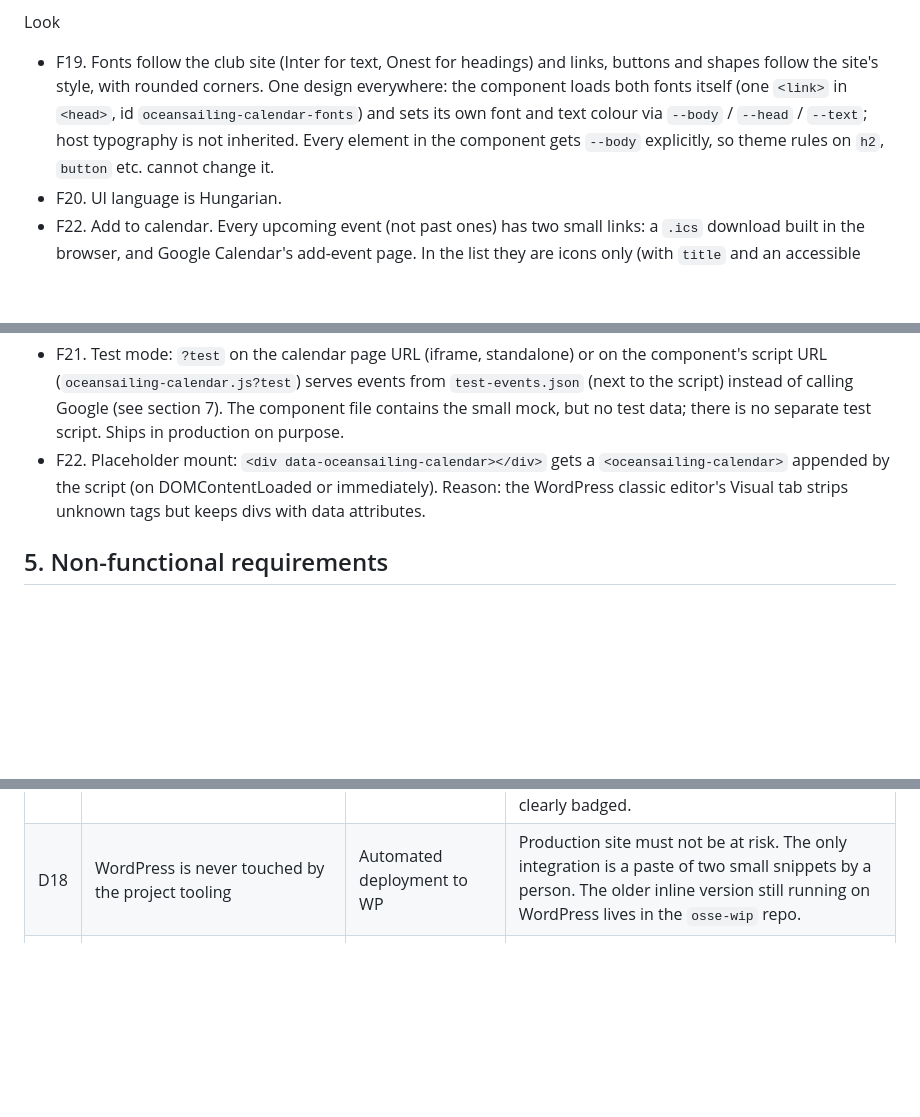
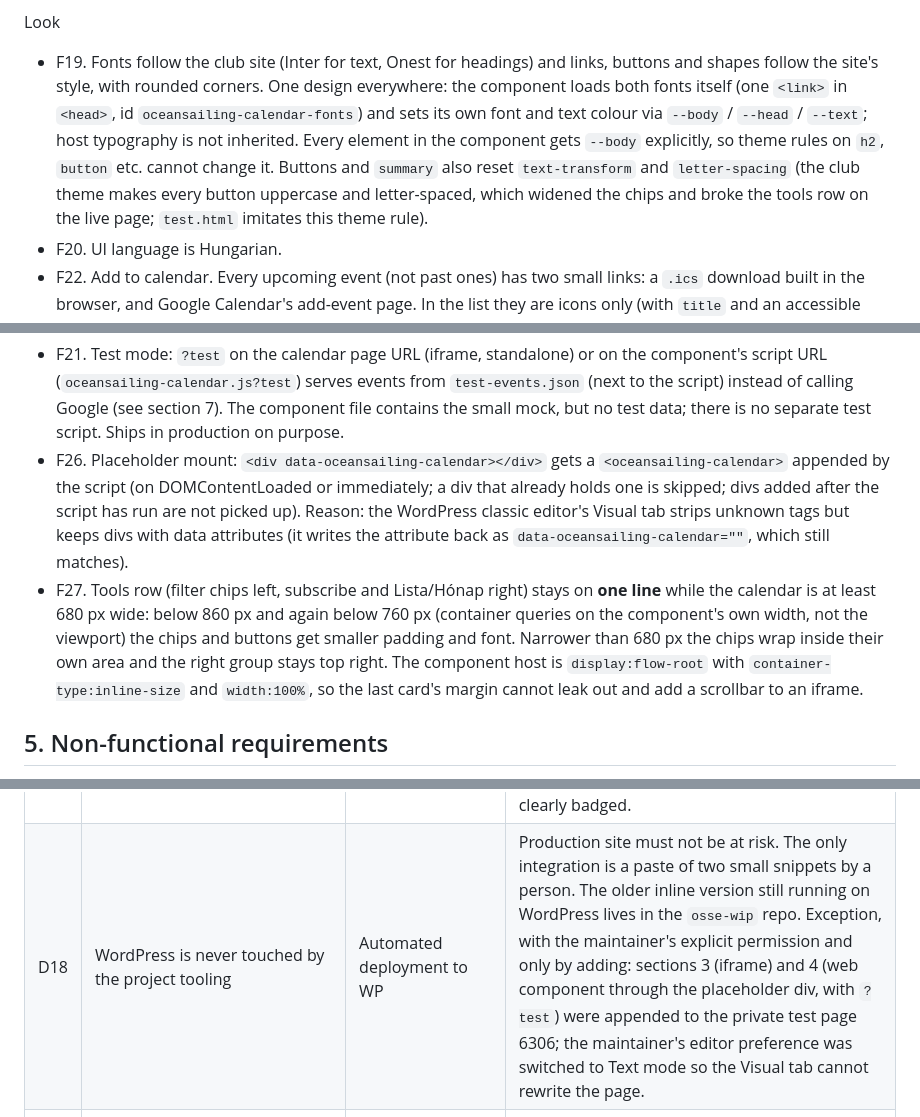
Before and after one commit to gaboom/navigart-calendar, a Markdown page: SPEC.md, 3 parts joined by grey strips. GitHub-like rendering; blank space fills up the shorter version.

```diff
--- a/SPEC.md
+++ b/SPEC.md
@@ -70,7 +70,7 @@ Embedding
 - F18. Several instances on one page, and removing/re-adding the element, must work without leaks or errors.
 
 Look
-- F19. Fonts follow the club site (Inter for text, Onest for headings) and links, buttons and shapes follow the site's style, with rounded corners. One design everywhere: the component loads both fonts itself (one `<link>` in `<head>`, id `oceansailing-calendar-fonts`) and sets its own font and text colour via `--body` / `--head` / `--text`; host typography is not inherited. Every element in the component gets `--body` explicitly, so theme rules on `h2`, `button` etc. cannot change it.
+- F19. Fonts follow the club site (Inter for text, Onest for headings) and links, buttons and shapes follow the site's style, with rounded corners. One design everywhere: the component loads both fonts itself (one `<link>` in `<head>`, id `oceansailing-calendar-fonts`) and sets its own font and text colour via `--body` / `--head` / `--text`; host typography is not inherited. Every element in the component gets `--body` explicitly, so theme rules on `h2`, `button` etc. cannot change it. Buttons and `summary` also reset `text-transform` and `letter-spacing` (the club theme makes every button uppercase and letter-spaced, which widened the chips and broke the tools row on the live page; `test.html` imitates this theme rule).
 - F20. UI language is Hungarian.
 - F22. Add to calendar. Every upcoming event (not past ones) has two small links: a `.ics` download built in the browser, and Google Calendar's add-event page. In the list they are icons only (with `title` and an accessible name that includes the event title); in the month popover they carry text. The `.ics` holds title, time (UTC, or date-only for all-day events), place, description as text plus the details link, `SEQUENCE` and `DTSTAMP` from Google, and the same `UID` Google uses in its feed (`<id>@google.com`), so re-importing updates an event instead of duplicating it. A single event is a one-time copy; only subscribing keeps a calendar in sync.
 - F23. Subscribe. A small feed icon next to the Lista/Hónap switch (both views) opens a panel with two links to the whole public calendar, kept in sync by the visitor's calendar app: Google Calendar (`render?cid=`) and the public iCal feed as `webcal://` (Apple, Outlook). It cannot be filtered by category (Google's feed is the whole calendar). Esc and outside click close it.
@@ -78,7 +78,8 @@ Look
 
 Test mode
 - F21. Test mode: `?test` on the calendar page URL (iframe, standalone) or on the component's script URL (`oceansailing-calendar.js?test`) serves events from `test-events.json` (next to the script) instead of calling Google (see section 7). The component file contains the small mock, but no test data; there is no separate test script. Ships in production on purpose.
-- F22. Placeholder mount: `<div data-oceansailing-calendar></div>` gets a `<oceansailing-calendar>` appended by the script (on DOMContentLoaded or immediately). Reason: the WordPress classic editor's Visual tab strips unknown tags but keeps divs with data attributes.
+- F26. Placeholder mount: `<div data-oceansailing-calendar></div>` gets a `<oceansailing-calendar>` appended by the script (on DOMContentLoaded or immediately; a div that already holds one is skipped; divs added after the script has run are not picked up). Reason: the WordPress classic editor's Visual tab strips unknown tags but keeps divs with data attributes (it writes the attribute back as `data-oceansailing-calendar=""`, which still matches).
+- F27. Tools row (filter chips left, subscribe and Lista/Hónap right) stays on **one line** while the calendar is at least 680 px wide: below 860 px and again below 760 px (container queries on the component's own width, not the viewport) the chips and buttons get smaller padding and font. Narrower than 680 px the chips wrap inside their own area and the right group stays top right. The component host is `display:flow-root` with `container-type:inline-size` and `width:100%`, so the last card's margin cannot leak out and add a scrollbar to an iframe.
 
 ## 5. Non-functional requirements
 
@@ -110,7 +111,7 @@ Test mode
 | D15 | Filters are multi-select, all selected by default, and **per view** | One shared filter; single-select with "none selected" = all | Users think of the two views as separate tools. A single-select where nothing looks pressed was confusing; all-pressed shows the real state. No persistence: always a predictable start. |
 | D16 | Event description is rebuilt from a whitelist, never inserted as HTML | Sanitiser library; `innerHTML` | Descriptions come from a Google account anyone with edit rights controls. DOM nodes only means no XSS class of bugs, and no dependency is needed. |
 | D17 | Test mode (`?test`) is shipped in production, switched by the query of the component's own script URL (and of the iframe URL); the data is a separate JSON file | Dev-only mock; a separate `-test.js` distributable; switching by the host page's URL | The same switch is used by the maintainer, by automated checks and by anyone verifying the published site, including when the key or Google is unavailable. Only the script URL (not the host page URL) switches it, so a visitor's link cannot turn a club page into test data. One script to embed, no second file to remember, and the production script carries no test data. Zero cost, clearly badged. |
-| D18 | WordPress is never touched by the project tooling | Automated deployment to WP | Production site must not be at risk. The only integration is a paste of two small snippets by a person. The older inline version still running on WordPress lives in the `osse-wip` repo. |
+| D18 | WordPress is never touched by the project tooling | Automated deployment to WP | Production site must not be at risk. The only integration is a paste of two small snippets by a person. The older inline version still running on WordPress lives in the `osse-wip` repo. Exception, with the maintainer's explicit permission and only by adding: sections 3 (iframe) and 4 (web component through the placeholder div, with `?test`) were appended to the private test page 6306; the maintainer's editor preference was switched to Text mode so the Visual tab cannot rewrite the page. |
 | D19 | The month is an ARIA date grid with one roving tab stop; event bars are decorative (mouse/touch only) | Every bar and every day a tab stop; light semantics without `role=grid` | Tabbing through ~30 cells and every bar is slow. The grid pattern gives one tab stop and arrow keys, and the day cell can name all its events. Bars cannot carry the semantics because a bar spans several days. |
 | D20 | Bars are drawn on neighbouring-month days of the grid; a month counts as empty only if the whole visible grid has no bar; the empty note is a neutral overlay on greyed cells | Clip bars to the month; show the note under the grid in a dashed box; reuse the error status | Spill-over bars are useful and were decided early. A note beside a visible bar would contradict itself. Empty is not a failure, so it must not look like the red error status. |
 | D21 | No deep link (URL state for view, month or filters) | Query parameters or hash | The maintainer decided against it. Not to be proposed again without a new reason. |
```
Also changed, not shown: AGENTS.md (+2 -0 lines), README.md (+7 -2 lines).
